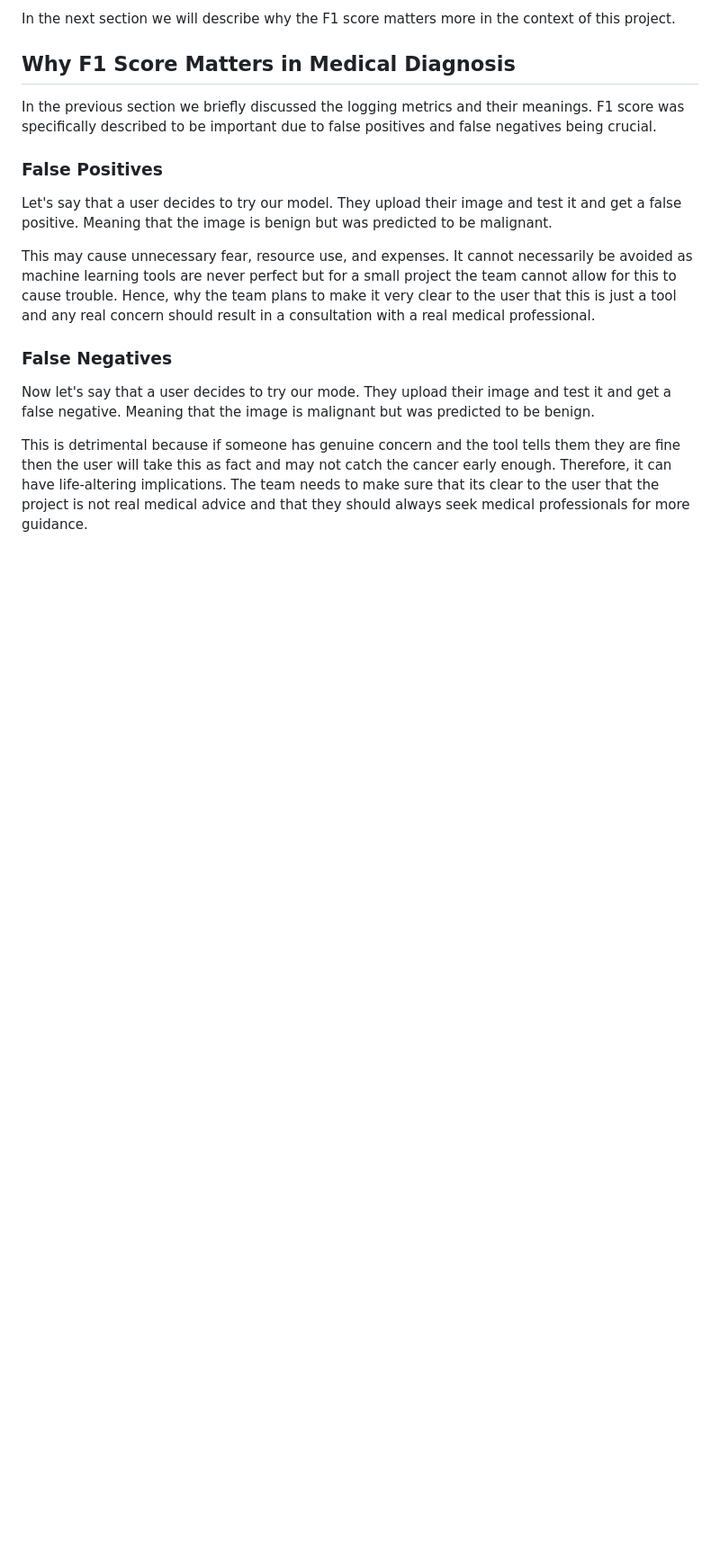
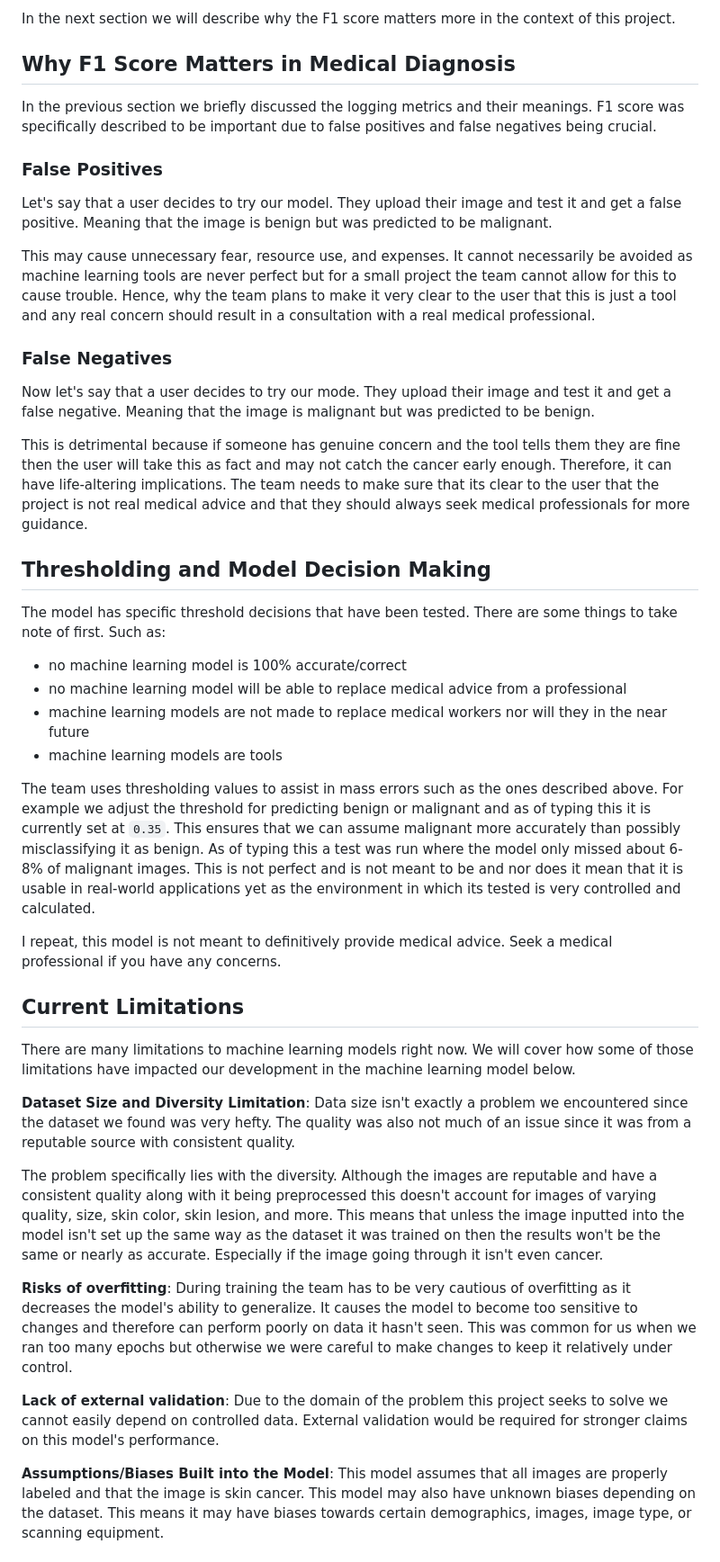
Before and after one commit to yung00se/melanoma_model, a Markdown page: docs/melanoma_model_tracker.md, the part around the change printed below. Shown: that part at 90% size. GitHub-like rendering; blank space fills up the shorter version.

```diff
--- a/docs/melanoma_model_tracker.md
+++ b/docs/melanoma_model_tracker.md
@@ -91,3 +99,32 @@ This may cause unnecessary fear, resource use, and expenses. It cannot necessari
 Now let's say that a user decides to try our mode. They upload their image and test it and get a false negative. Meaning that the image is malignant but was predicted to be benign.
 
 This is detrimental because if someone has genuine concern and the tool tells them they are fine then the user will take this as fact and may not catch the cancer early enough. Therefore, it can have life-altering implications. The team needs to make sure that its clear to the user that the project is not real medical advice and that they should always seek medical professionals for more guidance.
+
+## Thresholding and Model Decision Making
+The model has specific threshold decisions that have been tested. There are some things to take note of first. Such as:
+- no machine learning model is 100% accurate/correct
+- no machine learning model will be able to replace medical advice from a professional
+- machine learning models are not made to replace medical workers nor will they in the near future
+- machine learning models are tools
+
+The team uses thresholding values to assist in mass errors such as the ones described above. For example we adjust the threshold for predicting benign or malignant and as of typing this it is currently set at `0.35`. This ensures that we can assume malignant more accurately than possibly misclassifying it as benign. As of typing this a test was run where the model only missed about 6-8% of malignant images. This is not perfect and is not meant to be and nor does it mean that it is usable in real-world applications yet as the environment in which its tested is very controlled and calculated.
+
+I repeat, this model is not meant to definitively provide medical advice. Seek a medical professional if you have any concerns.
+
+## Current Limitations
+There are many limitations to machine learning models right now. We will cover how some of those limitations have impacted our development in the machine learning model below.
+
+**Dataset Size and Diversity Limitation**:
+Data size isn't exactly a problem we encountered since the dataset we found was very hefty. The quality was also not much of an issue since it was from a reputable source with consistent quality.
+
+The problem specifically lies with the diversity. Although the images are reputable and have a consistent quality along with it being preprocessed this doesn't account for images of varying quality, size, skin color, skin lesion, and more. This means that unless the image inputted into the model isn't set up the same way as the dataset it was trained on then the results won't be the same or nearly as accurate. Especially if the image going through it isn't even cancer.
+
+**Risks of overfitting**:
+During training the team has to be very cautious of overfitting as it decreases the model's ability to generalize. It causes the model to become too sensitive to changes and therefore can perform poorly on data it hasn't seen. This was common for us when we ran too many epochs but otherwise we were careful to make changes to keep it relatively under control.
+
+**Lack of external validation**:
+Due to the domain of the problem this project seeks to solve we cannot easily depend on controlled data. External validation would be required for stronger claims on this model's performance.
+
+**Assumptions/Biases Built into the Model**:
+This model assumes that all images are properly labeled and that the image is skin cancer. This model may also have unknown biases depending on the dataset. This means it may have biases towards certain demographics, images, image type, or scanning equipment.
+
```
Also changed, not shown: other parts of docs/melanoma_model_tracker.md (+31 -0 lines).
